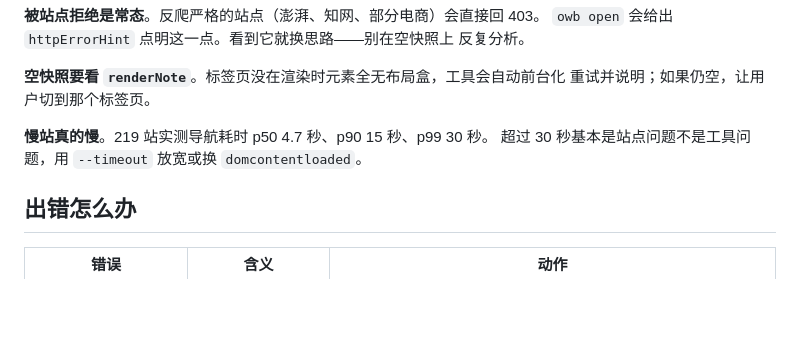
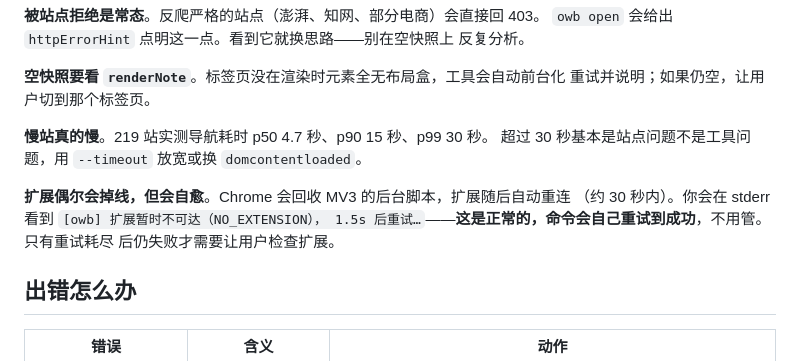
Before and after one commit to woniu9524/open-web-bridge, a Markdown page: owb-skills/owb/SKILL.md, the part around the change. Rendered like a GitHub page; blank space fills up the shorter version.

Commit message:
docs(skill): note that extension drops are self-healing with auto-retry
Chrome 回收 MV3 后台脚本导致的掉线是正常平台行为，CLI 会自动退避重试。
让 AI 知道 stderr 上那行「暂时不可达…重试」不是错误、不用管。

Co-Authored-By: Claude Opus 5 <noreply@anthropic.com>

```diff
--- a/owb-skills/owb/SKILL.md
+++ b/owb-skills/owb/SKILL.md
@@ -291,6 +291,11 @@ base64 灌进你的上下文。任何工具返回超过 60KB 会被截断并附
 **慢站真的慢**。219 站实测导航耗时 p50 4.7 秒、p90 15 秒、p99 30 秒。
 超过 30 秒基本是站点问题不是工具问题，用 `--timeout` 放宽或换 `domcontentloaded`。
 
+**扩展偶尔会掉线，但会自愈**。Chrome 会回收 MV3 的后台脚本，扩展随后自动重连
+（约 30 秒内）。你会在 stderr 看到 `[owb] 扩展暂时不可达（NO_EXTENSION），
+1.5s 后重试…`——**这是正常的，命令会自己重试到成功**，不用管。只有重试耗尽
+后仍失败才需要让用户检查扩展。
+
 ## 出错怎么办
 
 | 错误 | 含义 | 动作 |
```
